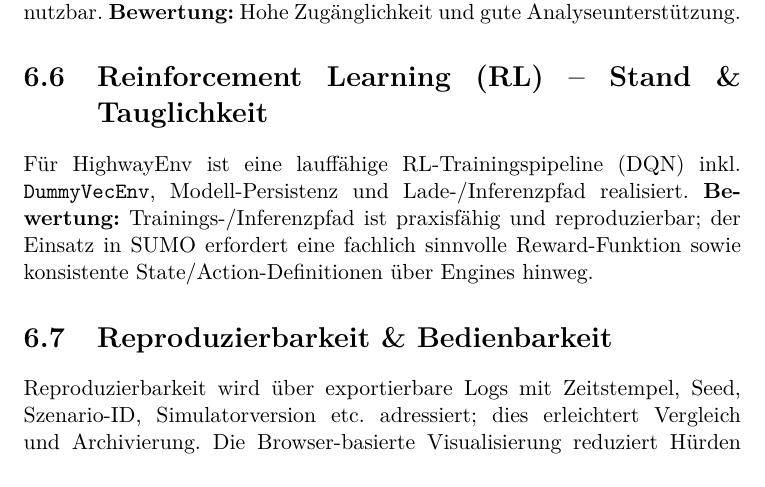
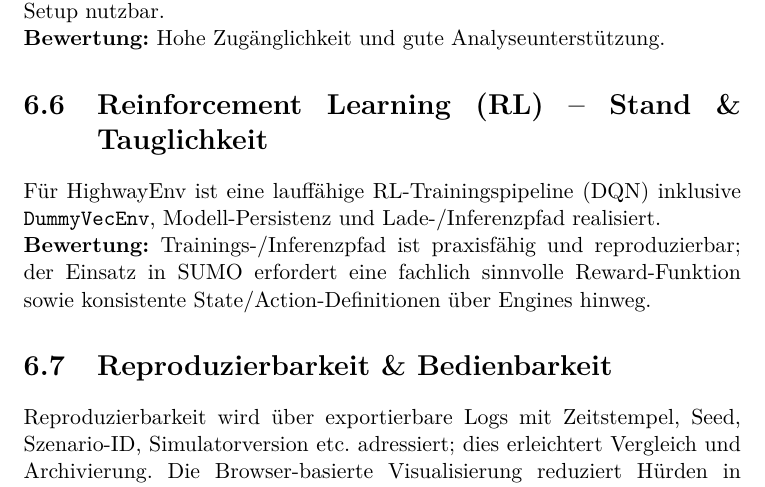
Before and after one commit to Lukas-K1/Intelligentes_Testen_autonomer_Fahrzeuge, a LaTeX thesis (doku/meinearbeit.tex, which reads doku/contents/evaluierung.tex): part of page 38 of 46 before the commit and part of page 38 of 47 after it, cut so that both start at the same text. Compiled offline with pdfLaTeX.

Commit message:
line breaks for evaluation

```diff
--- a/doku/contents/evaluierung.tex
+++ b/doku/contents/evaluierung.tex
@@ -59,3 +59,4 @@ Der RL-Reifegrad in SUMO ist durch den Reward-Platzhalter begrenzt.
 \section{Logging, Reporting \& Visualisierung}
 Die Logging-Komponente erzeugt strukturierte, maschinenlesbare Einträge und erfüllt die Anforderungen an Exportierbarkeit \& Analyse.
 Die Visualisierung (Graph Analyzer) arbeitet mit Schichten (\emph{layers}) und Balken-Events (\emph{bars}), unterstützt Filter nach Akteur/Schicht sowie Freitextsuche und zeigt Metrik-Diagramme (z.\,B. \textit{distance\_to\_vut}) je Akteur.
+Die Lösung läuft rein clientseitig (HTML/CSS/JS) und ist dadurch ohne zusätzliches Setup nutzbar.\newline
@@ -63,12 +63,12 @@ Die Lösung läuft rein clientseitig (HTML/CSS/JS) und ist dadurch ohne zusätzl
 \textbf{Bewertung:} Hohe Zugänglichkeit und gute Analyseunterstützung.
 
 \section{Reinforcement Learning (RL) – Stand \& Tauglichkeit}
-Für HighwayEnv ist eine lauffähige RL-Trainingspipeline (DQN) inkl. \texttt{DummyVecEnv}, Modell-Persistenz und Lade-/Inferenzpfad realisiert.
+Für HighwayEnv ist eine lauffähige RL-Trainingspipeline (DQN) inklusive \texttt{DummyVecEnv}, Modell-Persistenz und Lade-/Inferenzpfad realisiert. \newline
 \textbf{Bewertung:} Trainings-/Inferenzpfad ist praxisfähig und reproduzierbar; der Einsatz in SUMO erfordert eine fachlich sinnvolle Reward-Funktion sowie konsistente State/Action-Definitionen über Engines hinweg.
 
 \section{Reproduzierbarkeit \& Bedienbarkeit}
 Reproduzierbarkeit wird über exportierbare Logs mit Zeitstempel, Seed, Szenario-ID, Simulatorversion etc.\ adressiert; dies erleichtert Vergleich und Archivierung.
-Die Browser-basierte Visualisierung reduziert Hürden in Betrieb und Analyse.
+Die Browser-basierte Visualisierung reduziert Hürden in Betrieb und Analyse.\newline
 \textbf{Bewertung:} Starkes Reproduzierbarkeits- und Usability-Profil.
 \section{Risiken, Limitationen und Gültigkeit}
 \begin{itemize}
```
Also changed, not shown: doku/meinearbeit.pdf, doku/contents/evaluierung.tex (5 more changed lines).
